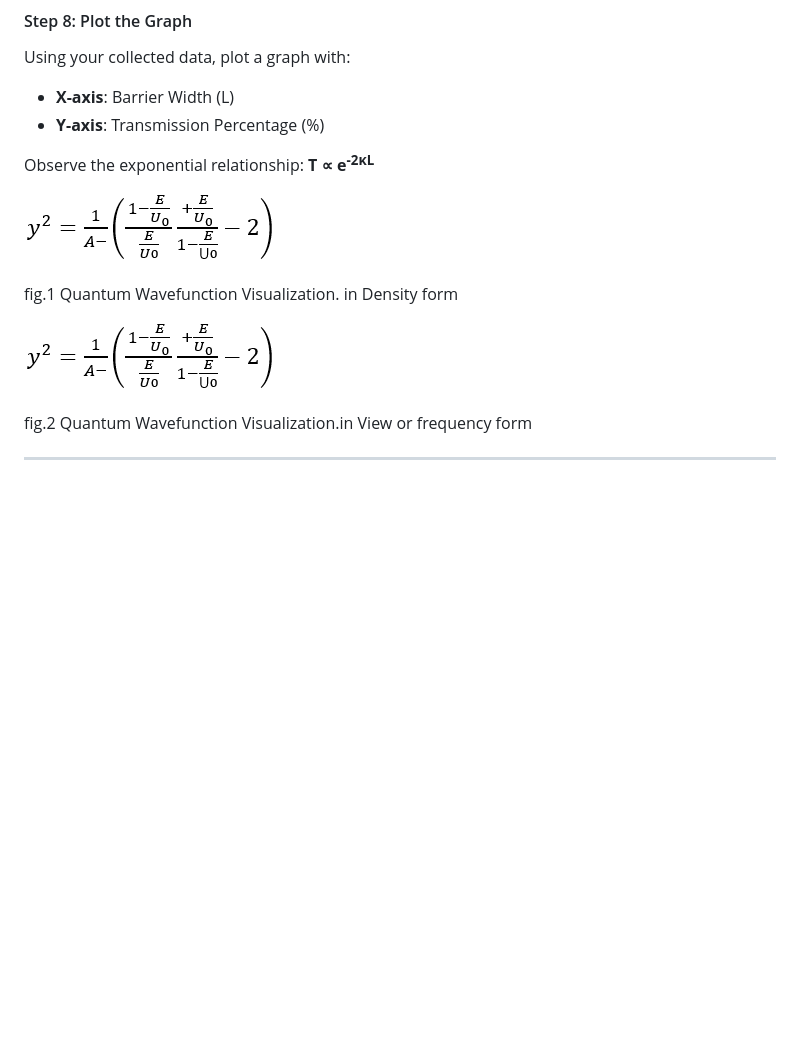
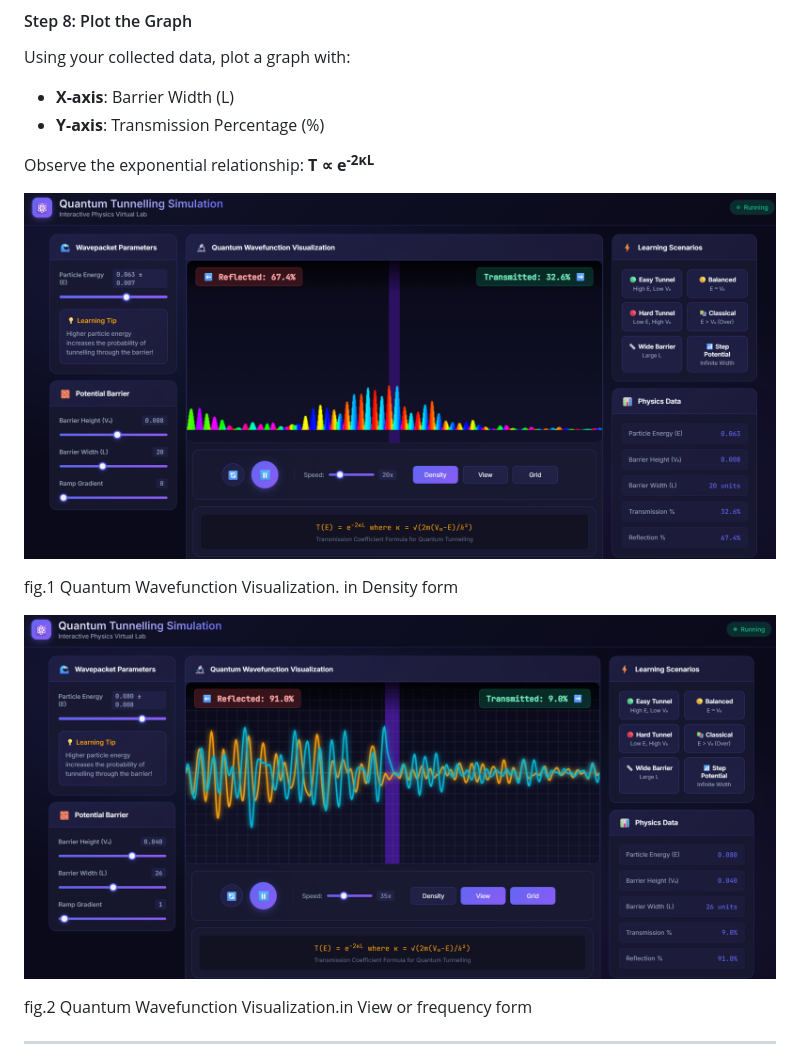
Before and after one commit to virtual-labs/exp-quantum-tunnelling-dei, a Markdown page: experiment/procedure.md, the part around the change. GitHub-like rendering; blank space fills up the shorter version.

```diff
--- a/experiment/procedure.md
+++ b/experiment/procedure.md
@@ -96,11 +96,11 @@ Using your collected data, plot a graph with:
 Observe the exponential relationship: **T ∝ e<sup>-2κL</sup>**
 
 
-![simulation image](images/image4.png)
+![simulation image](images/image5.png)
 
 fig.1 Quantum Wavefunction Visualization. in Density form
 
-![simulation image](images/image4.png)
+![simulation image](images/image6.png)
 
 fig.2 Quantum Wavefunction Visualization.in View or frequency form
 
```
